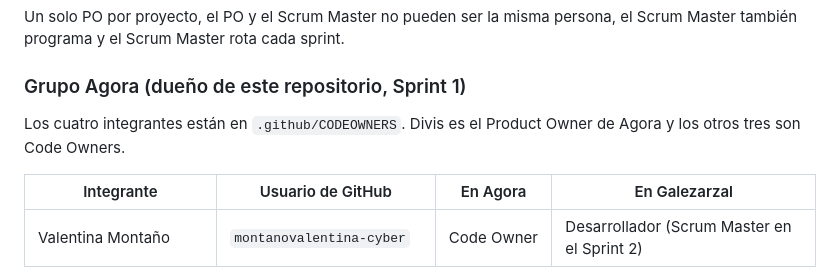
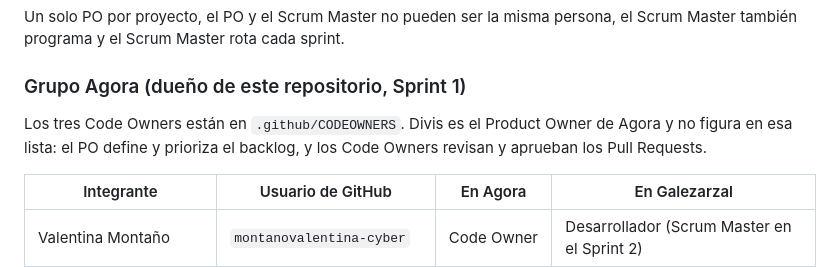
Before and after one commit to divis-smith/AGORA, a Markdown page: docs/scrum.md, the part around the change. GitHub-like rendering.

Commit message:
docs: aclarar que el PO no es Code Owner en scrum.md

```diff
--- a/docs/scrum.md
+++ b/docs/scrum.md
@@ -33,7 +33,7 @@ Un solo PO por proyecto, el PO y el Scrum Master no pueden ser la misma persona,
 
 ### Grupo Agora (dueño de este repositorio, Sprint 1)
 
-Los cuatro integrantes están en `.github/CODEOWNERS`. Divis es el Product Owner de Agora y los otros tres son Code Owners.
+Los tres Code Owners están en `.github/CODEOWNERS`. Divis es el Product Owner de Agora y no figura en esa lista: el PO define y prioriza el backlog, y los Code Owners revisan y aprueban los Pull Requests.
 
 | Integrante | Usuario de GitHub | En Agora | En Galezarzal |
 |---|---|---|---|
```
